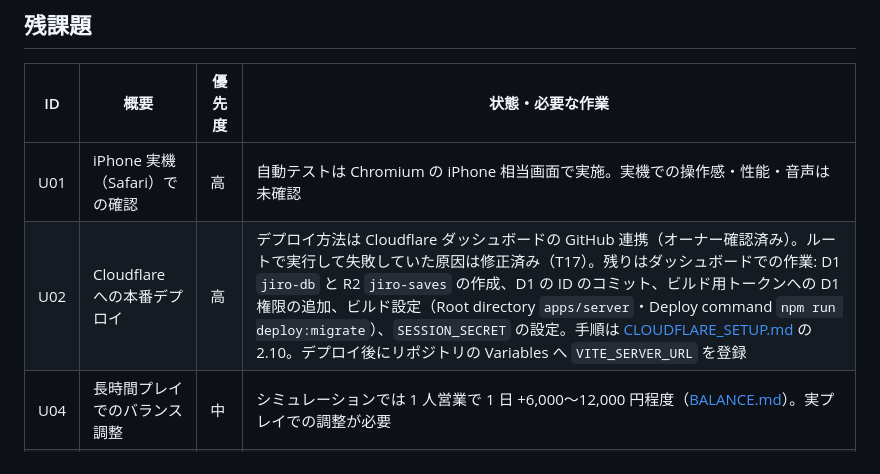
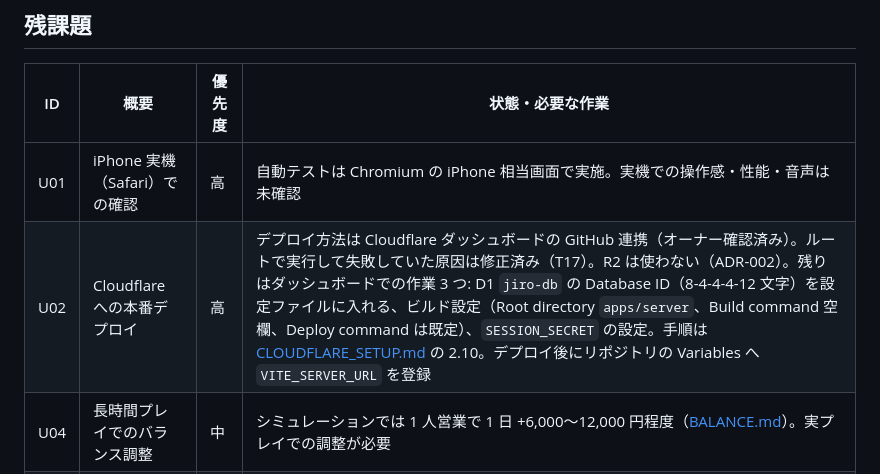
Before and after one commit to lunex773-lab/jiro-ramen, a Markdown page: docs/TASKS.md, the part around one of its changes. Drawn GitHub-style.

Commit message:
docs: タスク表の T17・U02 の行を修正（前回の更新で U02 の文言が T17 の行に入っていた）
Co-Authored-By: Claude Opus 5.5 <noreply@anthropic.com>
Claude-Session: https://claude.ai/code/session_01B1ZywiFVH55QiLmSdafZ8y

```diff
--- a/docs/TASKS.md
+++ b/docs/TASKS.md
@@ -36,7 +36,7 @@
 | ID | 概要 | 優先度 | 状態・必要な作業 |
 | --- | --- | --- | --- |
 | U01 | iPhone 実機（Safari）での確認 | 高 | 自動テストは Chromium の iPhone 相当画面で実施。実機での操作感・性能・音声は未確認 |
-| U02 | Cloudflare への本番デプロイ | 高 | デプロイ方法は Cloudflare ダッシュボードの GitHub 連携（オーナー確認済み）。ルートで実行して失敗していた原因は修正済み（T17）。残りはダッシュボードでの作業: D1 `jiro-db` と R2 `jiro-saves` の作成、D1 の ID のコミット、ビルド用トークンへの D1 権限の追加、ビルド設定（Root directory `apps/server`・Deploy command `npm run deploy:migrate`）、`SESSION_SECRET` の設定。手順は [CLOUDFLARE_SETUP.md](CLOUDFLARE_SETUP.md) の 2.10。デプロイ後にリポジトリの Variables へ `VITE_SERVER_URL` を登録 |
+| U02 | Cloudflare への本番デプロイ | 高 | デプロイ方法は Cloudflare ダッシュボードの GitHub 連携（オーナー確認済み）。ルートで実行して失敗していた原因は修正済み（T17）。R2 は使わない（ADR-002）。残りはダッシュボードでの作業 3 つ: D1 `jiro-db` の Database ID（8-4-4-4-12 文字）を設定ファイルに入れる、ビルド設定（Root directory `apps/server`、Build command 空欄、Deploy command は既定）、`SESSION_SECRET` の設定。手順は [CLOUDFLARE_SETUP.md](CLOUDFLARE_SETUP.md) の 2.10。デプロイ後にリポジトリの Variables へ `VITE_SERVER_URL` を登録 |
 | U04 | 長時間プレイでのバランス調整 | 中 | シミュレーションでは 1 人営業で 1 日 +6,000〜12,000 円程度（[BALANCE.md](BALANCE.md)）。実プレイでの調整が必要 |
 | U05 | App Store 公開 | 低 | 将来の目標。Capacitor 等でのネイティブ化、Apple Developer Program、Mac と Xcode が必要 |
 | U06 | クライアントのバンドルサイズ | 低 | Three.js を含むチャンクが gzip 約 220KB。必要なら分割読み込みを検討 |
```
Also changed, not shown: other parts of docs/TASKS.md (+1 -1 lines).
